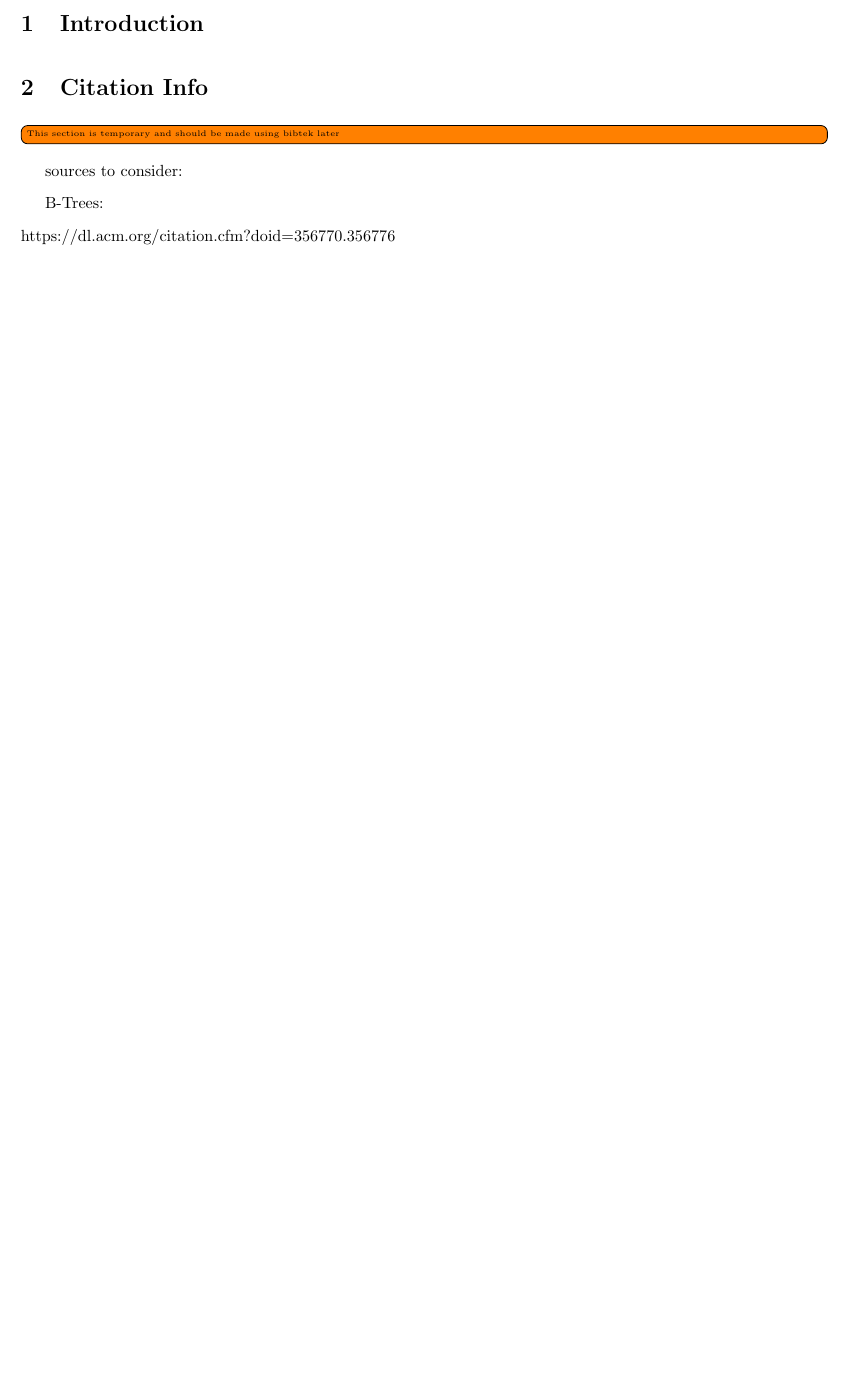
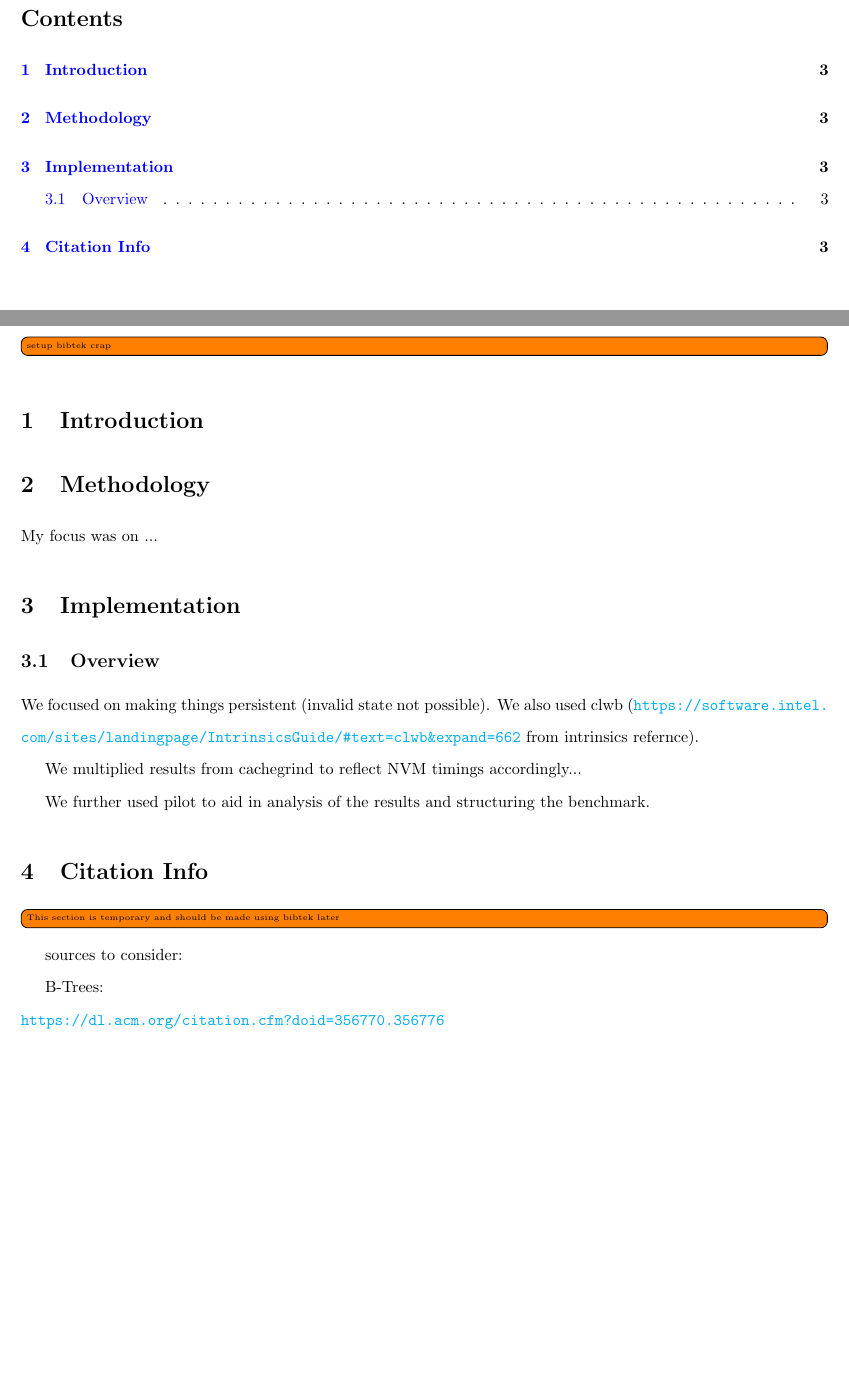
Before and after one commit to legendddhgf/NVM_Persistent_Structures, a LaTeX document (doc/project.tex): part of page 2 of 2 before the commit and two parts of pages 2 and 3 of 3 after it, the two joined at a grey line, cut at the place of the change, the shorter picture padded with empty space. Compiled offline with pdfLaTeX.

Commit message:
added some high level notes

```diff
--- a/doc/project.tex
+++ b/doc/project.tex
@@ -7,6 +8,9 @@
 \usepackage{graphicx}
 \usepackage{verbatim}
 \usepackage{float}
+\usepackage{tikz-qtree}
+\usepackage{tikz}
+\usepackage[linguistics]{forest}
 
 \usepackage{amssymb}
 \usepackage{amsmath}
@@ -75,3 +85,5 @@ Applications}
+\tableofcontents
+
 \pagebreak
 
 \todo[inline]{setup bibtek crap}
@@ -83,5 +91,22 @@ This is a paper which should be read because...
 \section{Introduction}
 
+\section{Methodology}
+
+My focus was on ...
+
+\section{Implementation}
+
+\subsection{Overview}
+
+We focused on making things persistent (invalid state not possible). We also
+used clwb
+(\url{https://software.intel.com/sites/landingpage/IntrinsicsGuide/#text=clwb&expand=662}
+from intrinsics refernce).
+
+We multiplied results from cachegrind to reflect NVM timings accordingly...
+
+We further used pilot to aid in analysis of the results and structuring the
+benchmark.
 
 \section{Citation Info}
 
@@ -90,6 +115,6 @@ This is a paper which should be read because...
 sources to consider:
 
 B-Trees:\\
-https://dl.acm.org/citation.cfm?doid=356770.356776
+\url{https://dl.acm.org/citation.cfm?doid=356770.356776}
 
 \end{document}
```
Also changed, not shown: doc/Makefile, doc/project.tex (11 more changed lines).
